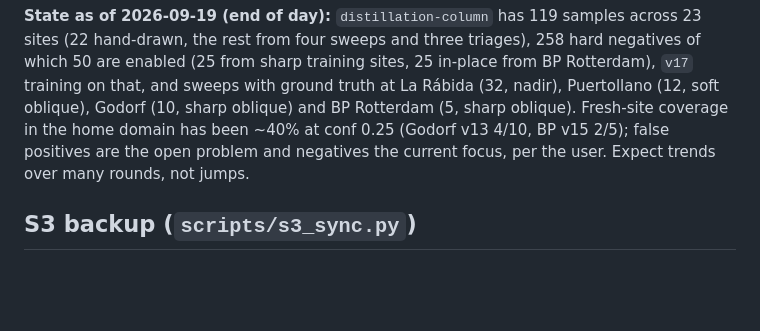
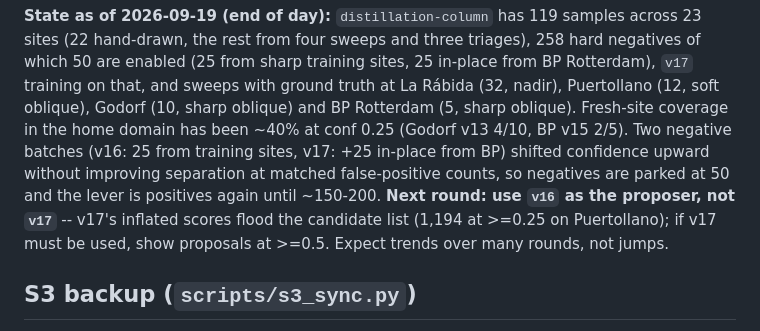
Before and after one commit to doryunger/geo-dataset-generator, a Markdown page: CLAUDE.md, the part around the change. GitHub-like rendering; blank space fills up the shorter version.

Commit message:
Note for next round: propose with v16, not the recalibrated v17; negatives parked at 50

```diff
--- a/CLAUDE.md
+++ b/CLAUDE.md
@@ -223,8 +223,12 @@ number. The class is finished when coverage on a *fresh* site stops improving.
 enabled (25 from sharp training sites, 25 in-place from BP Rotterdam), `v17` training on that,
 and sweeps with ground truth at La Rábida (32, nadir), Puertollano (12, soft oblique), Godorf
 (10, sharp oblique) and BP Rotterdam (5, sharp oblique). Fresh-site coverage in the home domain
-has been ~40% at conf 0.25 (Godorf v13 4/10, BP v15 2/5); false positives are the open problem
-and negatives the current focus, per the user. Expect trends over many rounds, not jumps.
+has been ~40% at conf 0.25 (Godorf v13 4/10, BP v15 2/5). Two negative batches (v16: 25 from
+training sites, v17: +25 in-place from BP) shifted confidence upward without improving
+separation at matched false-positive counts, so negatives are parked at 50 and the lever is
+positives again until ~150-200. **Next round: use `v16` as the proposer, not `v17`** -- v17's
+inflated scores flood the candidate list (1,194 at >=0.25 on Puertollano); if v17 must be used,
+show proposals at >=0.5. Expect trends over many rounds, not jumps.
 
 ## S3 backup (`scripts/s3_sync.py`)
 
```
